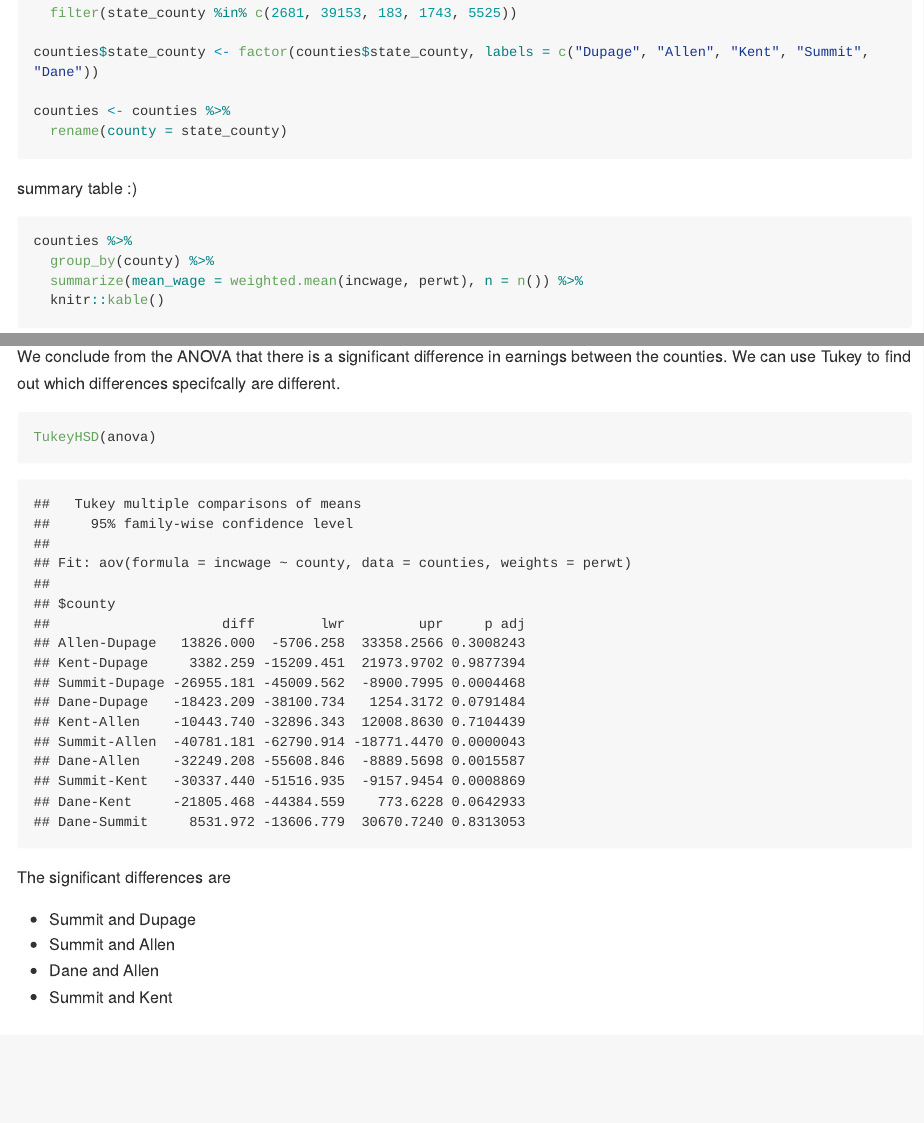
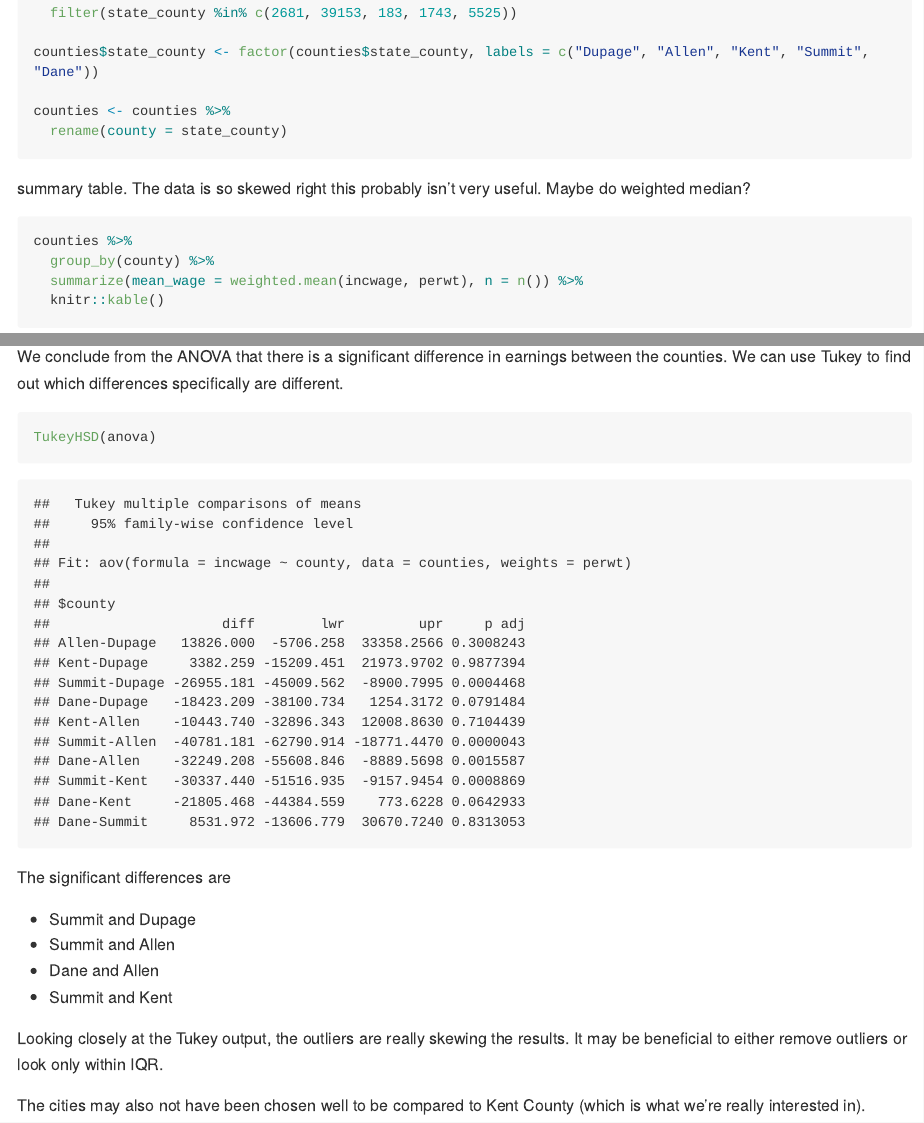
Before and after one commit to jasonrsmith99/eco_capstone_project, an R Markdown document (county_analysis.Rmd): the page in a window 1100 px wide, from 440 px down, and a second part further down, joined at a grey line. The pictures show the output file county_analysis.md that the author committed with the source, drawn offline in the style of GitHub; long lines of code are wrapped.

Commit message:
additional commentray to county analysis

````diff
--- a/county_analysis.Rmd
+++ b/county_analysis.Rmd
@@ -29,7 +29,7 @@ counties <- counties %>%
   rename(county = state_county)
 ```
 
-summary table :)
+summary table. The data is so skewed right this probably isn't very useful. Maybe do weighted median?
 ```{r}
 counties %>%
   group_by(county) %>%
@@ -59,7 +59,7 @@ ANOVA to see if there is a significant difference between the counties
 anova <- aov(incwage ~ county, weights = perwt, data = counties)
 summary(anova)
 ```
-We conclude from the ANOVA that there is a significant difference in earnings between the counties. We can use Tukey to find out which differences specifcally are different.
+We conclude from the ANOVA that there is a significant difference in earnings between the counties. We can use Tukey to find out which differences specifically are different.
 ```{r}
 TukeyHSD(anova)
 
@@ -70,3 +70,7 @@ The significant differences are
 - Summit and Allen
 - Dane and Allen
 - Summit and Kent
+
+Looking closely at the Tukey output, the outliers are really skewing the results. It may be beneficial to either remove outliers or look only within IQR.
+
+The cities may also not have been chosen well to be compared to Kent County (which is what we're really interested in).
````
Also changed, not shown: county_analysis.md.
